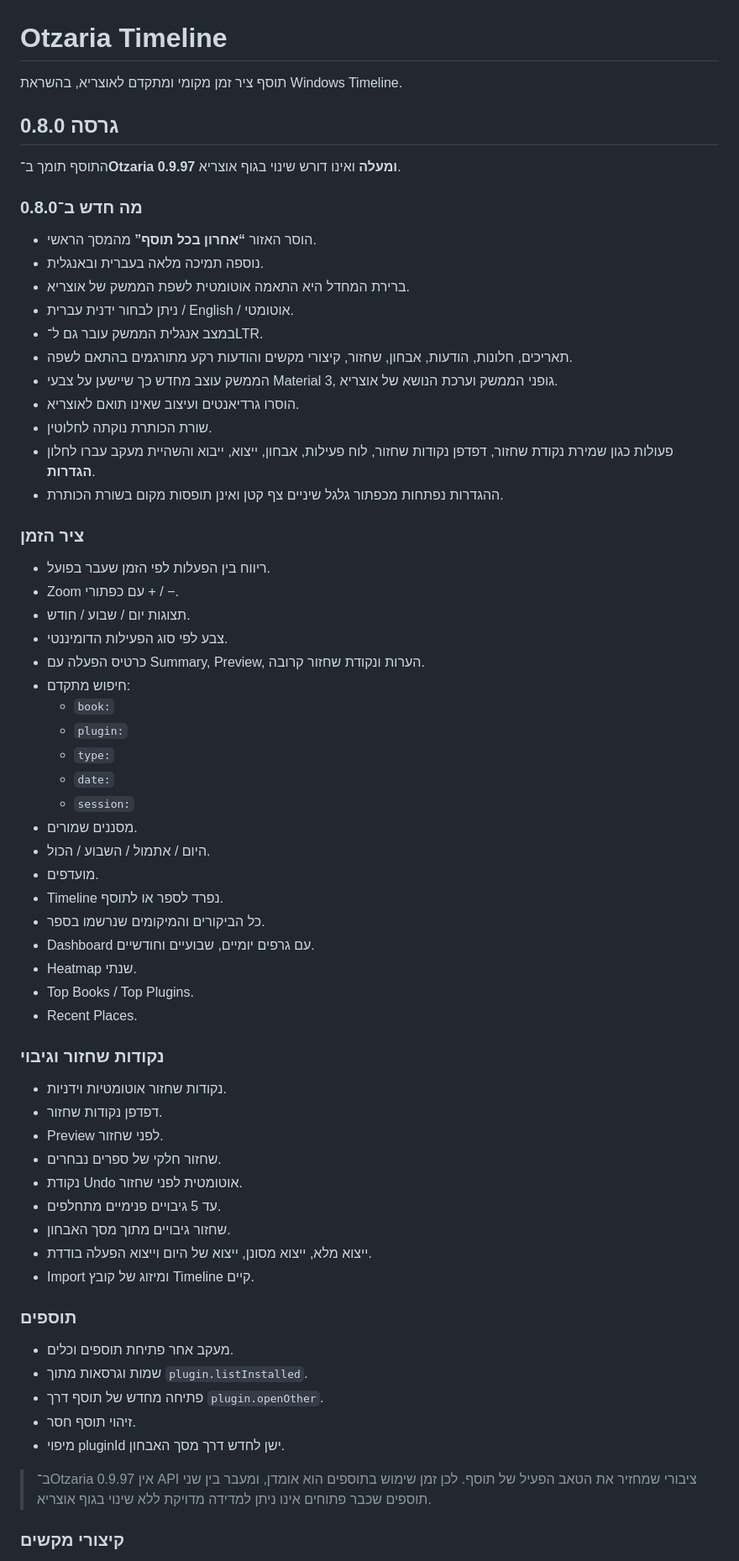
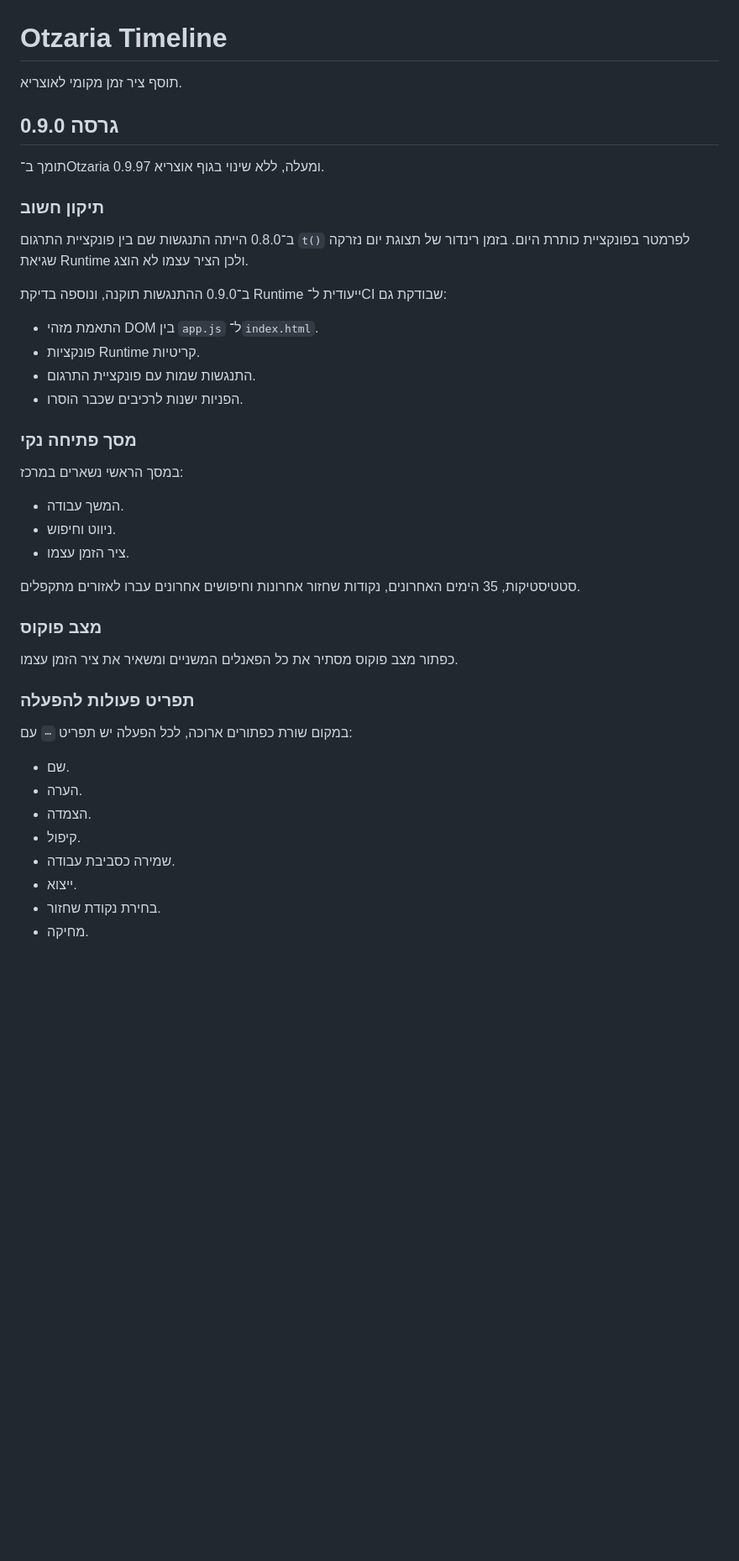
Before and after one commit to avtsye/timeline-plugin, a Markdown page: README.md, the part around one of its changes. Shown at 84% size. Rendered like a GitHub page; blank space fills up the shorter version.

Commit message:
docs: document Timeline 0.9 runtime fix and UX overhaul

```diff
--- a/README.md
+++ b/README.md
@@ -1,69 +1,43 @@
 # Otzaria Timeline
 
-תוסף ציר זמן מקומי ומתקדם לאוצריא, בהשראת Windows Timeline.
+תוסף ציר זמן מקומי לאוצריא.
 
-## גרסה 0.8.0
+## גרסה 0.9.0
 
-התוסף תומך ב־**Otzaria 0.9.97 ומעלה** ואינו דורש שינוי בגוף אוצריא.
+תומך ב־Otzaria 0.9.97 ומעלה, ללא שינוי בגוף אוצריא.
 
-### מה חדש ב־0.8.0
+### תיקון חשוב
 
-- הוסר האזור **“אחרון בכל תוסף”** מהמסך הראשי.
-- נוספה תמיכה מלאה בעברית ובאנגלית.
-- ברירת המחדל היא התאמה אוטומטית לשפת הממשק של אוצריא.
-- ניתן לבחור ידנית עברית / English / אוטומטי.
-- במצב אנגלית הממשק עובר גם ל־LTR.
-- תאריכים, חלונות, הודעות, אבחון, שחזור, קיצורי מקשים והודעות רקע מתורגמים בהתאם לשפה.
-- הממשק עוצב מחדש כך שיישען על צבעי Material 3, גופני הממשק וערכת הנושא של אוצריא.
-- הוסרו גרדיאנטים ועיצוב שאינו תואם לאוצריא.
-- שורת הכותרת נוקתה לחלוטין.
-- פעולות כגון שמירת נקודת שחזור, דפדפן נקודות שחזור, לוח פעילות, אבחון, ייצוא, ייבוא והשהיית מעקב עברו לחלון **הגדרות**.
-- ההגדרות נפתחות מכפתור גלגל שיניים צף קטן ואינן תופסות מקום בשורת הכותרת.
+ב־0.8.0 הייתה התנגשות שם בין פונקציית התרגום `t()` לפרמטר בפונקציית כותרת היום. בזמן רינדור של תצוגת יום נזרקה שגיאת Runtime ולכן הציר עצמו לא הוצג.
 
-### ציר הזמן
+ב־0.9.0 ההתנגשות תוקנה, ונוספה בדיקת Runtime ייעודית ל־CI שבודקת גם:
+- התאמת מזהי DOM בין `app.js` ל־`index.html`.
+- פונקציות Runtime קריטיות.
+- התנגשות שמות עם פונקציית התרגום.
+- הפניות ישנות לרכיבים שכבר הוסרו.
 
-- ריווח בין הפעלות לפי הזמן שעבר בפועל.
-- Zoom עם כפתורי + / −.
-- תצוגות יום / שבוע / חודש.
-- צבע לפי סוג הפעילות הדומיננטי.
-- כרטיס הפעלה עם Summary, Preview, הערות ונקודת שחזור קרובה.
-- חיפוש מתקדם:
-  - `book:`
-  - `plugin:`
-  - `type:`
-  - `date:`
-  - `session:`
-- מסננים שמורים.
-- היום / אתמול / השבוע / הכול.
-- מועדפים.
-- Timeline נפרד לספר או לתוסף.
-- כל הביקורים והמיקומים שנרשמו בספר.
-- Dashboard עם גרפים יומיים, שבועיים וחודשיים.
-- Heatmap שנתי.
-- Top Books / Top Plugins.
-- Recent Places.
+### מסך פתיחה נקי
 
-### נקודות שחזור וגיבוי
+במסך הראשי נשארים במרכז:
+- המשך עבודה.
+- ניווט וחיפוש.
+- ציר הזמן עצמו.
 
-- נקודות שחזור אוטומטיות וידניות.
-- דפדפן נקודות שחזור.
-- Preview לפני שחזור.
-- שחזור חלקי של ספרים נבחרים.
-- נקודת Undo אוטומטית לפני שחזור.
-- עד 5 גיבויים פנימיים מתחלפים.
-- שחזור גיבויים מתוך מסך האבחון.
-- ייצוא מלא, ייצוא מסונן, ייצוא של היום וייצוא הפעלה בודדת.
-- Import ומיזוג של קובץ Timeline קיים.
+סטטיסטיקות, 35 הימים האחרונים, נקודות שחזור אחרונות וחיפושים אחרונים עברו לאזורים מתקפלים.
 
-### תוספים
+### מצב פוקוס
 
-- מעקב אחר פתיחת תוספים וכלים.
-- שמות וגרסאות מתוך `plugin.listInstalled`.
-- פתיחה מחדש של תוסף דרך `plugin.openOther`.
-- זיהוי תוסף חסר.
-- מיפוי pluginId ישן לחדש דרך מסך האבחון.
+כפתור מצב פוקוס מסתיר את כל הפאנלים המשניים ומשאיר את ציר הזמן עצמו.
 
-> ב־Otzaria 0.9.97 אין API ציבורי שמחזיר את הטאב הפעיל של תוסף. לכן זמן שימוש בתוספים הוא אומדן, ומעבר בין שני תוספים שכבר פתוחים אינו ניתן למדידה מדויקת ללא שינוי בגוף אוצריא.
+### תפריט פעולות להפעלה
 
-### קיצורי מקשים
+במקום שורת כפתורים ארוכה, לכל הפעלה יש תפריט `⋯` עם:
+- שם.
+- הערה.
+- הצמדה.
+- קיפול.
+- שמירה כסביבת עבודה.
+- ייצוא.
+- בחירת נקודת שחזור.
+- מחיקה.
 
```
Also changed, not shown: other parts of README.md (+78 -19 lines).
